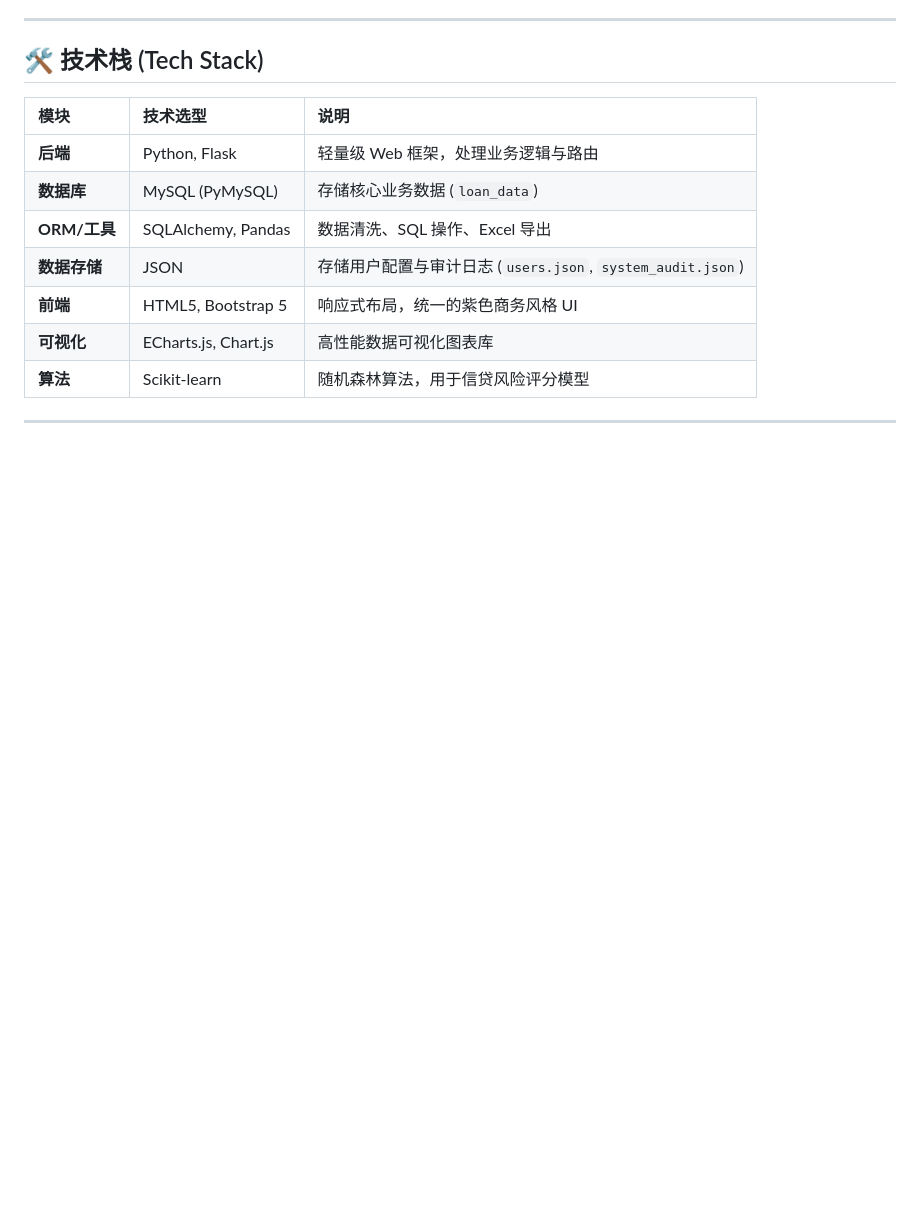
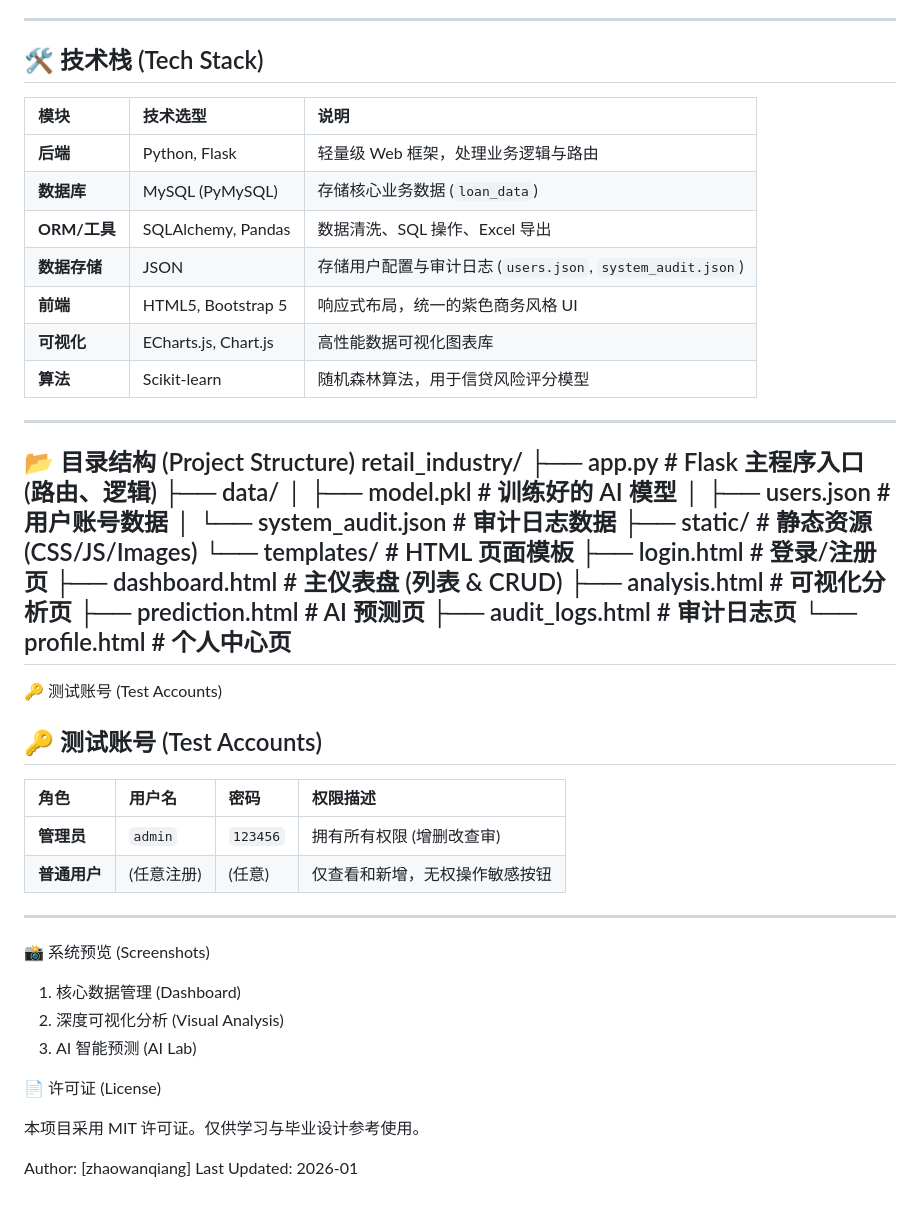
Before and after one commit to zhaowanqiang/retail_industry, a Markdown page: README.md, the part around the change. Drawn GitHub-style; blank space fills up the shorter version.

```diff
--- a/README.md
+++ b/README.md
@@ -58,3 +58,38 @@
 | **算法** | Scikit-learn | 随机森林算法，用于信贷风险评分模型 |
 
 ---
+📂 目录结构 (Project Structure)
+retail_industry/
+├── app.py                 # Flask 主程序入口 (路由、逻辑)
+├── data/
+│   ├── model.pkl          # 训练好的 AI 模型
+│   ├── users.json         # 用户账号数据
+│   └── system_audit.json  # 审计日志数据
+├── static/                # 静态资源 (CSS/JS/Images)
+└── templates/             # HTML 页面模板
+    ├── login.html         # 登录/注册页
+    ├── dashboard.html     # 主仪表盘 (列表 & CRUD)
+    ├── analysis.html      # 可视化分析页
+    ├── prediction.html    # AI 预测页
+    ├── audit_logs.html    # 审计日志页
+    └── profile.html       # 个人中心页
+---
+🔑 测试账号 (Test Accounts)
+## 🔑 测试账号 (Test Accounts)
+
+| 角色 | 用户名 | 密码 | 权限描述 |
+| :--- | :--- | :--- | :--- |
+| **管理员** | `admin` | `123456` | 拥有所有权限 (增删改查审) |
+| **普通用户** | (任意注册) | (任意) | 仅查看和新增，无权操作敏感按钮 |
+---
+📸 系统预览 (Screenshots)
+
+1. 核心数据管理 (Dashboard)
+2. 深度可视化分析 (Visual Analysis)
+3. AI 智能预测 (AI Lab)
+
+📄 许可证 (License)
+
+本项目采用 MIT 许可证。仅供学习与毕业设计参考使用。
+
+Author: [zhaowanqiang] Last Updated: 2026-01
```
